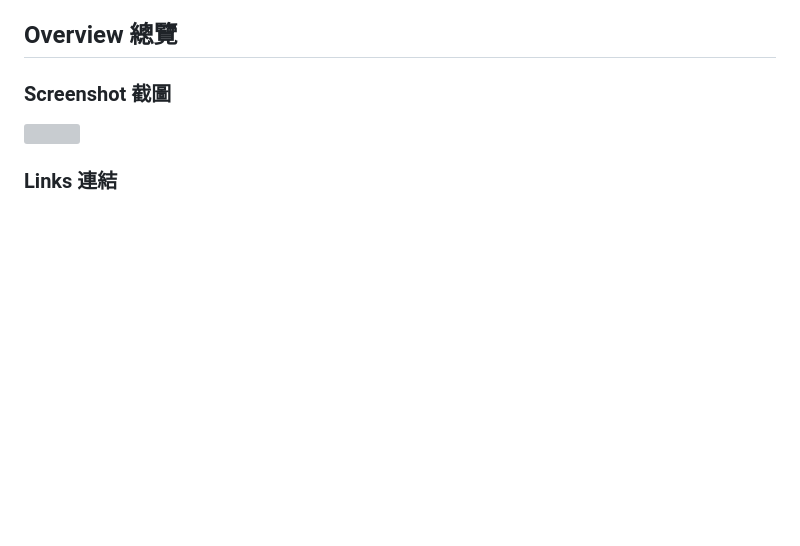
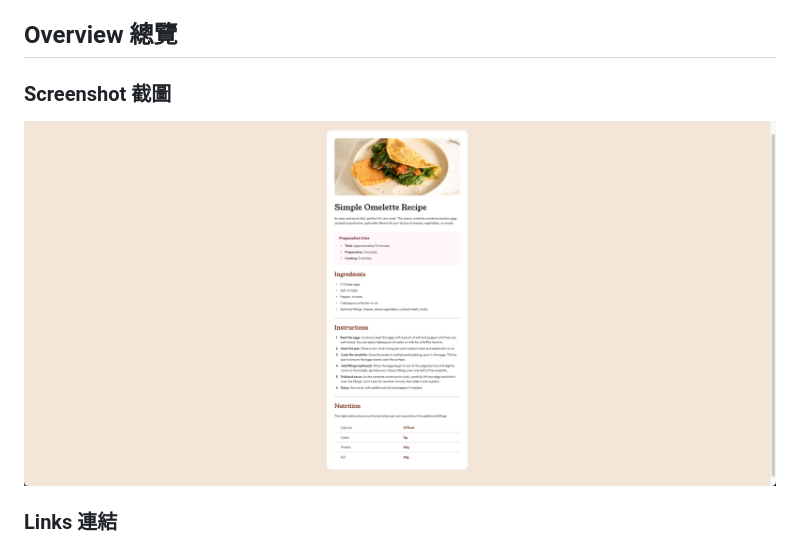
Before and after one commit to ylin320/Recipe-page, a Markdown page: README.md, the part around the change. GitHub-like rendering; blank space fills up the shorter version; grey boxes are pictures that could not be loaded.

```diff
--- a/README.md
+++ b/README.md
@@ -18,7 +18,7 @@ This is a solution to the [Recipe page challenge on Frontend Mentor](https://www
 
 ### Screenshot 截圖
 
-![](./screenshot.jpg)
+![](./preview.jpg)
 
 ### Links 連結
 
```
